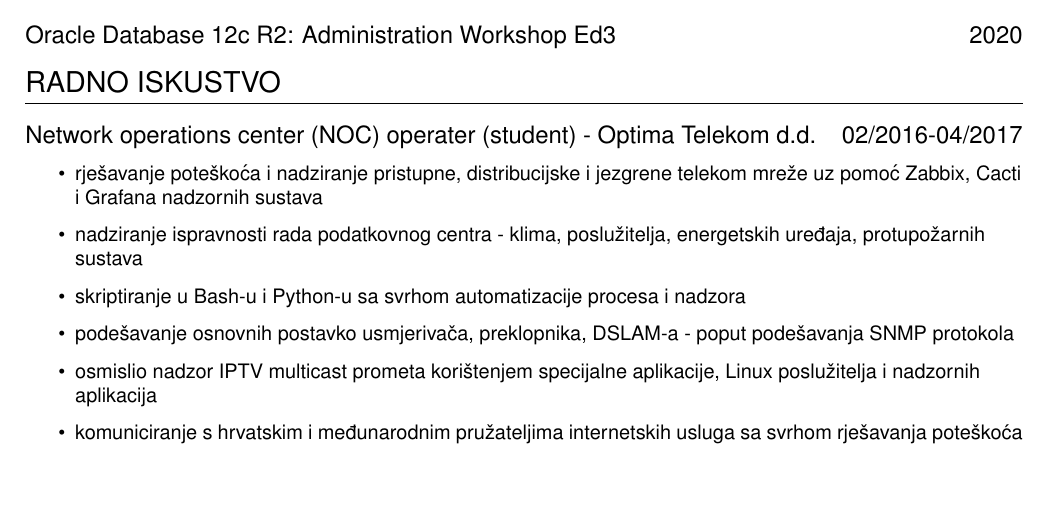
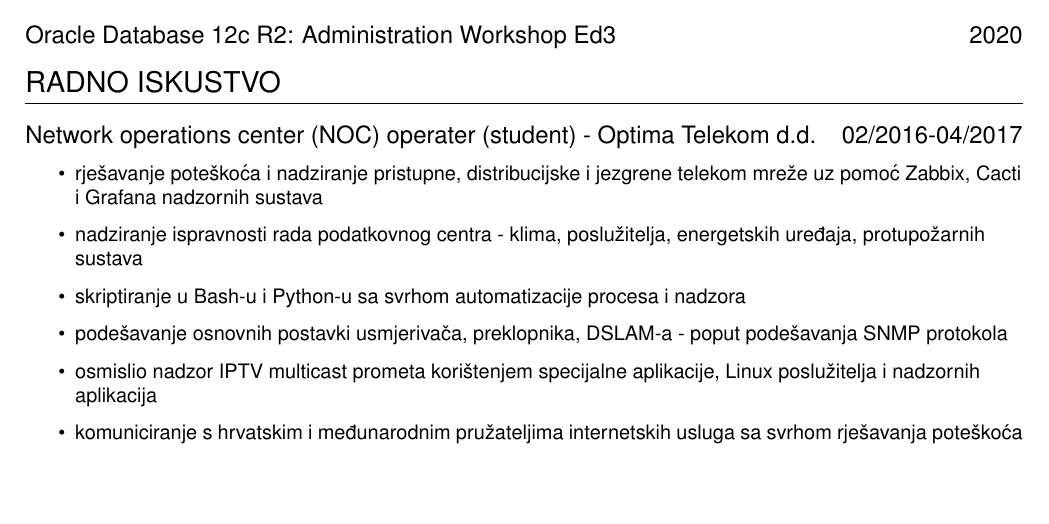
Before and after one commit to dsuded/cv, a LaTeX CV (cv.tex): part of page 1 of 2, cut so that both start at the same text. Compiled offline with pdfLaTeX.

Commit message:
update cv description

```diff
--- a/cv.tex
+++ b/cv.tex
@@ -41,7 +41,7 @@ Cisco ID CSCO13494268
     \item rješavanje poteškoća i nadziranje pristupne, distribucijske i jezgrene telekom mreže uz pomoć Zabbix, Cacti i Grafana nadzornih sustava
     \item nadziranje ispravnosti rada podatkovnog centra - klima, poslužitelja, energetskih uređaja, protupožarnih sustava
     \item skriptiranje u Bash-u i Python-u sa svrhom automatizacije procesa i nadzora
-    \item podešavanje osnovnih postavko usmjerivača, preklopnika, DSLAM-a - poput podešavanja SNMP protokola
+    \item podešavanje osnovnih postavki usmjerivača, preklopnika, DSLAM-a - poput podešavanja SNMP protokola
     \item osmislio nadzor IPTV multicast prometa korištenjem specijalne aplikacije, Linux poslužitelja i nadzornih aplikacija
     \item komuniciranje s hrvatskim i međunarodnim pružateljima internetskih usluga sa svrhom rješavanja poteškoća
     \item komuniciranje s tehničarima i ostalim IT odjelima sa svrhom rješavanja poteškoća i povećanjem efikasnosti rada NOC odjela
```
